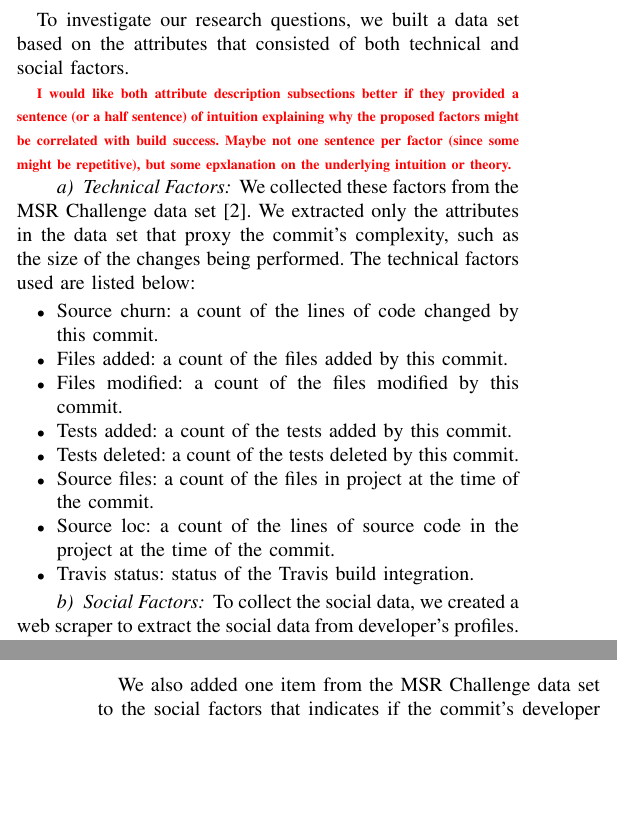
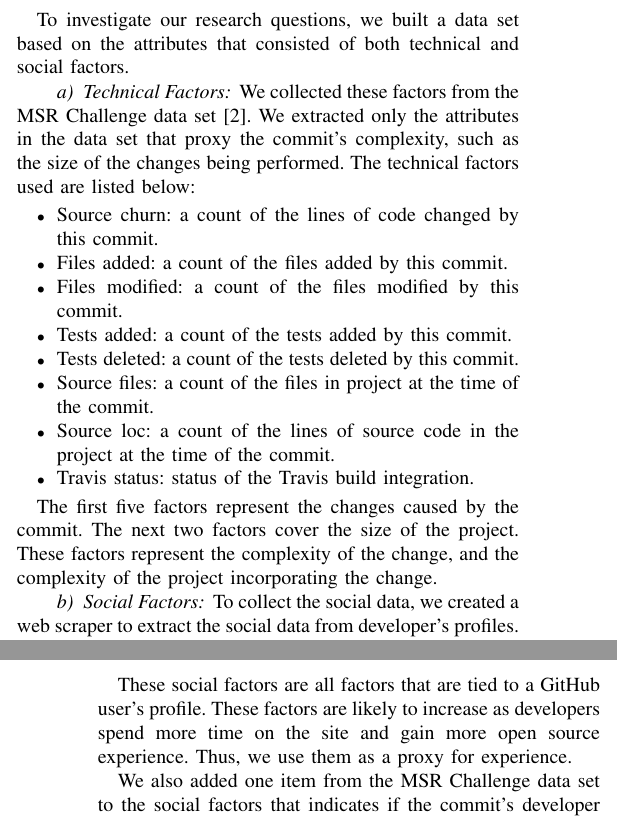
Before and after one commit to mausotog/MSRChallenge2017, a LaTeX paper (Paper/MSRChallenge2017.tex): two parts of the columns of pages 2 and 3 of 5, joined at a grey line, cut so that both start at the same text, the shorter picture padded with empty space. Compiled offline with pdfLaTeX.

Commit message:
addressed description todo

```diff
--- a/Paper/MSRChallenge2017.tex
+++ b/Paper/MSRChallenge2017.tex
@@ -614,16 +614,11 @@ models with 10-fold cross validation.
 To investigate our research questions, we built a data set based on the
 attributes that consisted of both technical and social factors.
 
-\todo{I would like both attribute description subsections better if they
-  provided a sentence (or a half sentence) of intuition explaining why the
-  proposed factors might be correlated with build success.  Maybe not one
-  sentence per factor (since some might be repetitive), but some epxlanation on
-  the underlying intuition or theory.}
-
 \paragraph{Technical Factors} We collected these factors from the
 MSR Challenge data set~\cite{msr17challenge}.
 We extracted only the attributes in the data set that proxy the commit's
-complexity, such as the size of the changes being performed.  The technical
+complexity, such as the size of the changes being performed.
+The technical
 factors used are listed below:
 \begin{itemize}
 %\item tr\_original\_commit
@@ -638,6 +633,10 @@ factors used are listed below:
 	the time of the commit.
 \item Travis status: status of the Travis build integration.
 \end{itemize}
+
+The first five factors represent the changes caused by the commit.  The next two
+factors cover the size of the project.  These factors represent the complexity
+of the change, and the complexity of the project incorporating the change.
 
 \paragraph{Social Factors} To collect the social data, we created a web scraper to extract the social data
 from developer's profiles.
@@ -671,6 +670,11 @@ access.\footnote{https://help.github.com/articles/about-stars/}
 \item Following: number of developers that the author follows
 \item Contributions in the last year: number of contributions made by the author in the last year.
 \end{itemize}
+
+These social factors are all factors that are tied to a GitHub user's profile.
+These factors are likely to increase as developers spend more time on the site
+and gain more open source experience.  Thus, we use them as a proxy for
+experience.
 
 
 We also added one item from the MSR Challenge data set to the social factors that indicates if the commit's developer is a core member
```
